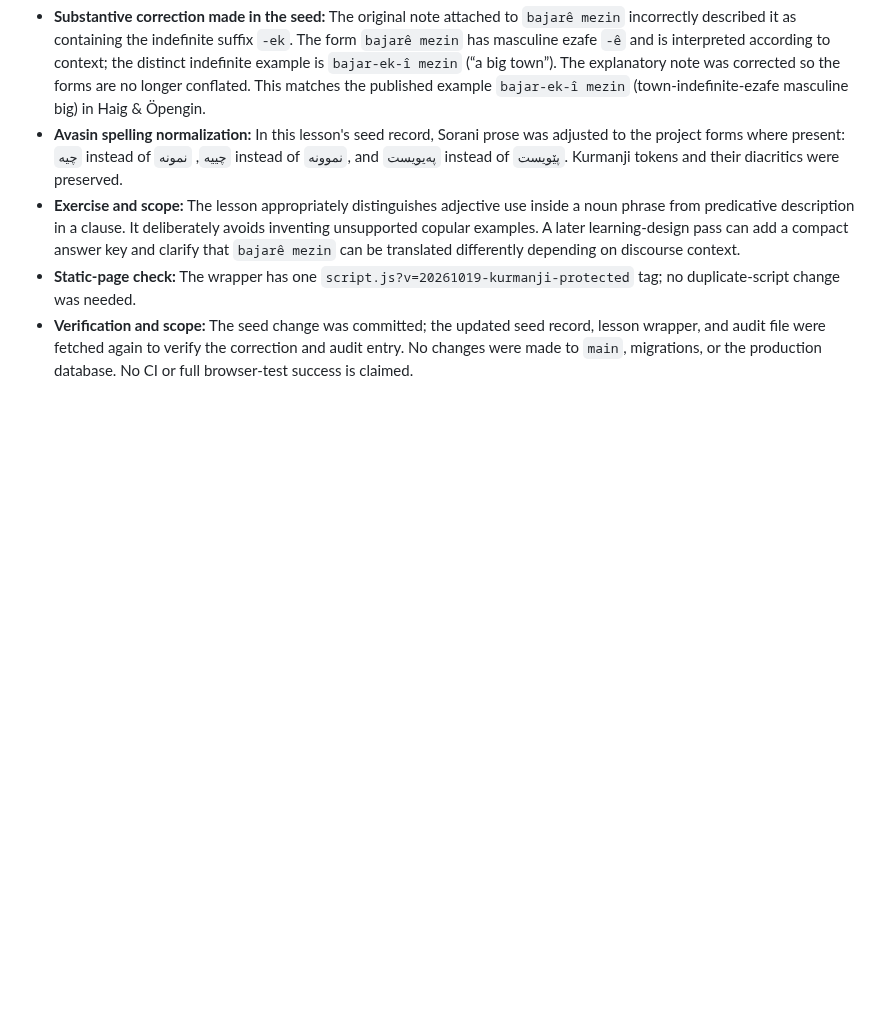
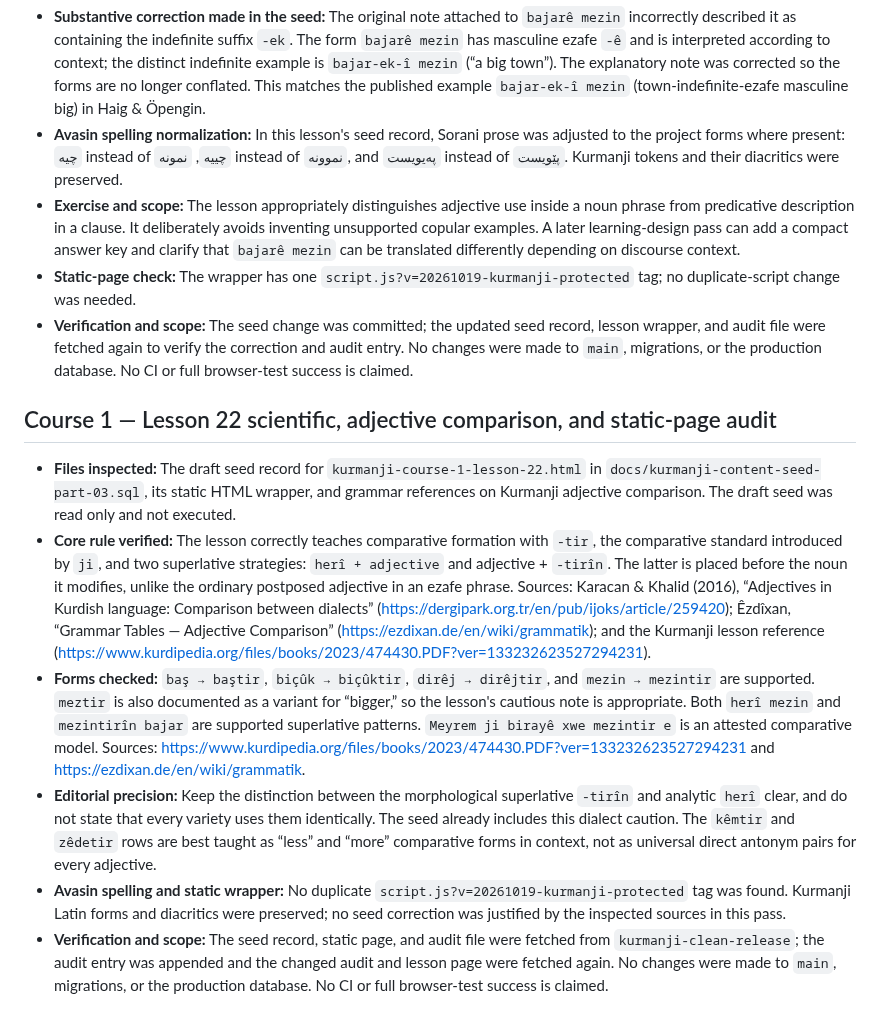
Before and after one commit to avasinim/zanztkurd, a Markdown page: docs/KURMANJI-RELEASE-AUDIT.md, the part around the change. Drawn GitHub-style; blank space fills up the shorter version.

Commit message:
docs: audit Kurmanji course 1 lesson 22

```diff
--- a/docs/KURMANJI-RELEASE-AUDIT.md
+++ b/docs/KURMANJI-RELEASE-AUDIT.md
@@ -1074,3 +1074,13 @@ Before making any lesson edits, prepare a proposed correction plan grouped by se
 - **Exercise and scope:** The lesson appropriately distinguishes adjective use inside a noun phrase from predicative description in a clause. It deliberately avoids inventing unsupported copular examples. A later learning-design pass can add a compact answer key and clarify that `bajarê mezin` can be translated differently depending on discourse context.
 - **Static-page check:** The wrapper has one `script.js?v=20261019-kurmanji-protected` tag; no duplicate-script change was needed.
 - **Verification and scope:** The seed change was committed; the updated seed record, lesson wrapper, and audit file were fetched again to verify the correction and audit entry. No changes were made to `main`, migrations, or the production database. No CI or full browser-test success is claimed.
+
+
+## Course 1 — Lesson 22 scientific, adjective comparison, and static-page audit
+
+- **Files inspected:** The draft seed record for `kurmanji-course-1-lesson-22.html` in `docs/kurmanji-content-seed-part-03.sql`, its static HTML wrapper, and grammar references on Kurmanji adjective comparison. The draft seed was read only and not executed.
+- **Core rule verified:** The lesson correctly teaches comparative formation with `-tir`, the comparative standard introduced by `ji`, and two superlative strategies: `herî + adjective` and adjective + `-tirîn`. The latter is placed before the noun it modifies, unlike the ordinary postposed adjective in an ezafe phrase. Sources: Karacan & Khalid (2016), “Adjectives in Kurdish language: Comparison between dialects” (https://dergipark.org.tr/en/pub/ijoks/article/259420); Êzdîxan, “Grammar Tables — Adjective Comparison” (https://ezdixan.de/en/wiki/grammatik); and the Kurmanji lesson reference (https://www.kurdipedia.org/files/books/2023/474430.PDF?ver=133232623527294231).
+- **Forms checked:** `baş → baştir`, `biçûk → biçûktir`, `dirêj → dirêjtir`, and `mezin → mezintir` are supported. `meztir` is also documented as a variant for “bigger,” so the lesson's cautious note is appropriate. Both `herî mezin` and `mezintirîn bajar` are supported superlative patterns. `Meyrem ji birayê xwe mezintir e` is an attested comparative model. Sources: https://www.kurdipedia.org/files/books/2023/474430.PDF?ver=133232623527294231 and https://ezdixan.de/en/wiki/grammatik.
+- **Editorial precision:** Keep the distinction between the morphological superlative `-tirîn` and analytic `herî` clear, and do not state that every variety uses them identically. The seed already includes this dialect caution. The `kêmtir` and `zêdetir` rows are best taught as “less” and “more” comparative forms in context, not as universal direct antonym pairs for every adjective.
+- **Avasin spelling and static wrapper:** No duplicate `script.js?v=20261019-kurmanji-protected` tag was found. Kurmanji Latin forms and diacritics were preserved; no seed correction was justified by the inspected sources in this pass.
+- **Verification and scope:** The seed record, static page, and audit file were fetched from `kurmanji-clean-release`; the audit entry was appended and the changed audit and lesson page were fetched again. No changes were made to `main`, migrations, or the production database. No CI or full browser-test success is claimed.
```
